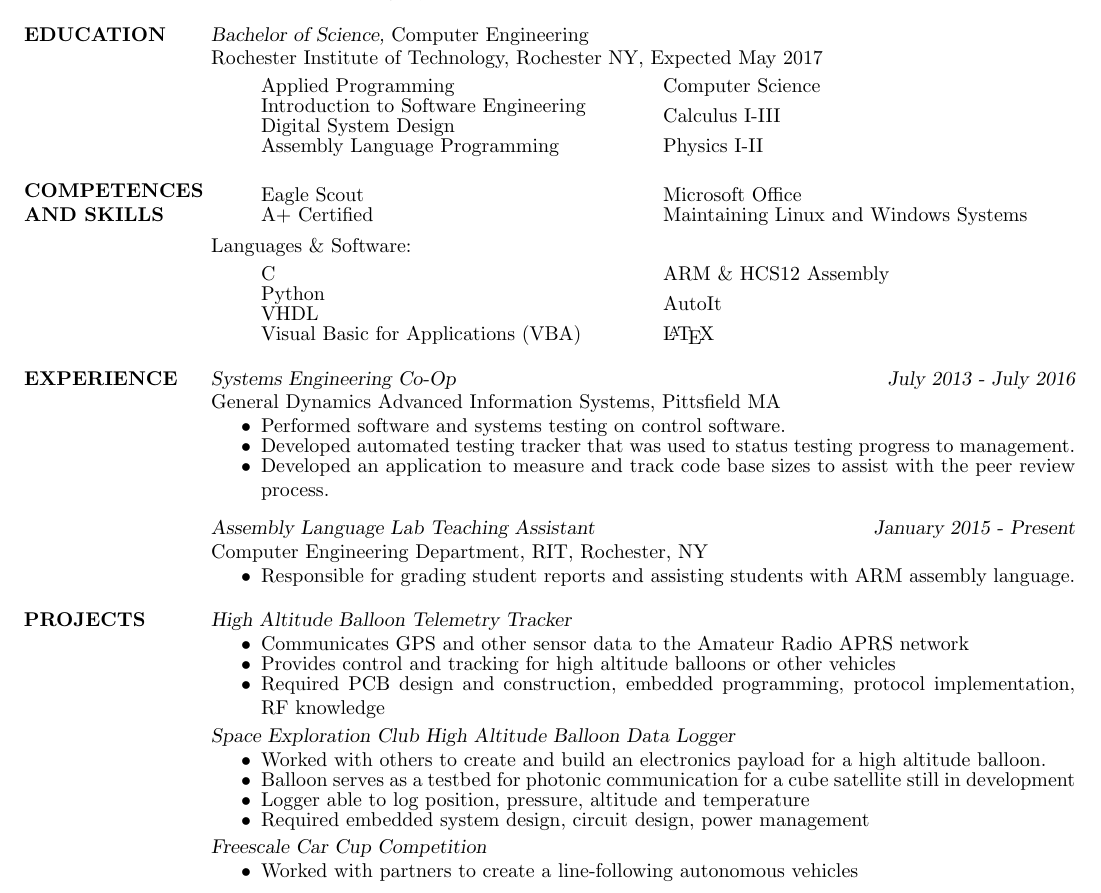
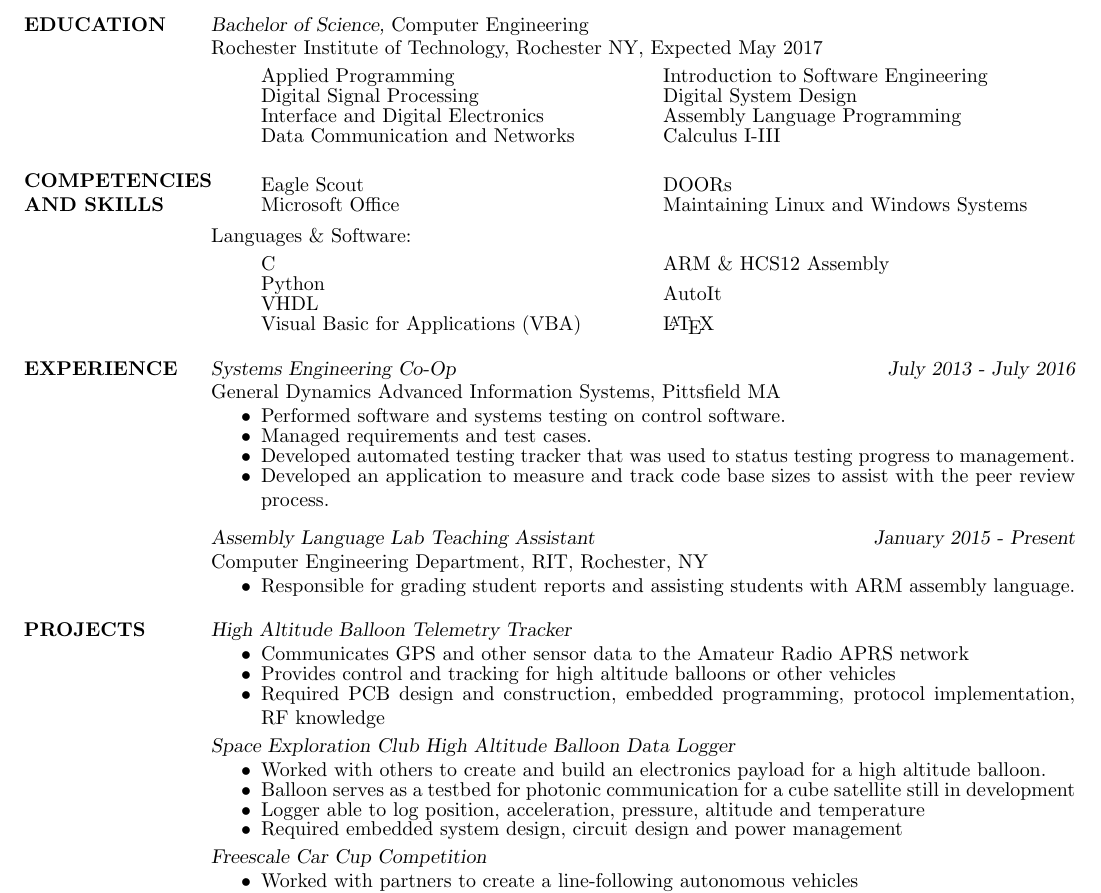
Before and after one commit to thatging3rkid/resume, a LaTeX CV (CCulpepper-Resume.tex): part of the page, cut so that both start at the same text. Compiled offline with pdfLaTeX.

Commit message:
Fixed up a few small errors, added diffierent classes.

```diff
--- a/CCulpepper-Resume.tex
+++ b/CCulpepper-Resume.tex
@@ -30,28 +30,33 @@
 				Expected May 2017 %\\%[-5ex]
 				\begin{multicols}{2}
 					\begin{itemize}
-							\itemsep -2pt
+						\itemsep -2pt
 						\item[] Applied Programming
 						%\item[] Computer Organization
+						\item[] Digital Signal Processing
+						\item[] Interface and Digital Electronics
+						\item[] Data Communication and Networks
 						\item[] Introduction to Software Engineering
 						\item[] Digital System Design
 						\item[] Assembly Language Programming
-						\item[] Computer Science
+						%\item[] Computer Science
 						\item[] Calculus I-III
-						\item[] Physics I-II
+						%\item[] Physics I-II
 					\end{itemize}
 				\end{multicols}
 
-\section{COMPETENCES AND SKILLS}
+\section{COMPETENCIES AND SKILLS}
 	%\\[-5ex]
 		\begin{multicols}{2}
 			\begin{itemize}
 				\itemsep -2pt
 				\item[] Eagle Scout
-				\item[] A+ Certified
 				\item[] Microsoft Office
+				%\item[] A+ Certified
+				\item[] DOORs
 				%\item[] OSHA10 Certified
 				\item[] Maintaining Linux and Windows Systems
+
 			\end{itemize}
 		\end{multicols}
 	\vspace{-10pt}
@@ -75,6 +80,7 @@
 	\begin{itemize}  \itemsep -2pt % reduce space between items
 			\item Performed software and systems testing on
 				control software.
+			\item Managed requirements and test cases.
 			\item Developed automated testing tracker
 				that was used to status testing progress
 				to management.
@@ -109,8 +115,8 @@
 		\begin{itemize} \itemsep -2pt
 			\item Worked with others to create and build an electronics payload for a high altitude balloon.
 			\item Balloon serves as a testbed for photonic communication for a cube satellite still in development
-			\item Logger able to log position, pressure, altitude and temperature
-			\item Required embedded system design, circuit design, power management
+			\item Logger able to log position, acceleration, pressure, altitude and temperature
+			\item Required embedded system design, circuit design and power management
 		\end{itemize}
 	\vspace{-10pt}
 	{\sl Freescale Car Cup Competition}
```
Also changed, not shown: CCulpepper-Resume.pdf, 4 other files.
